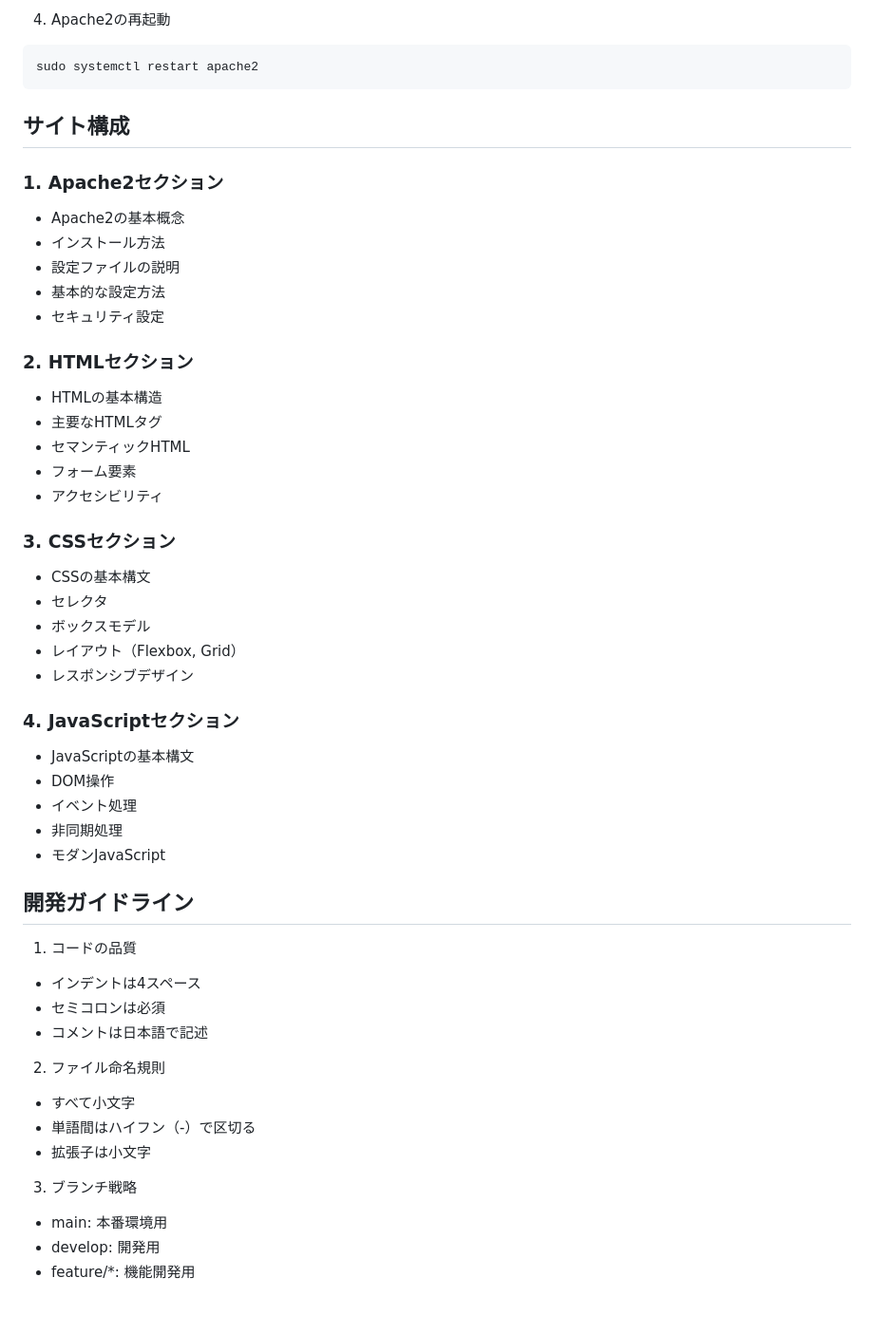
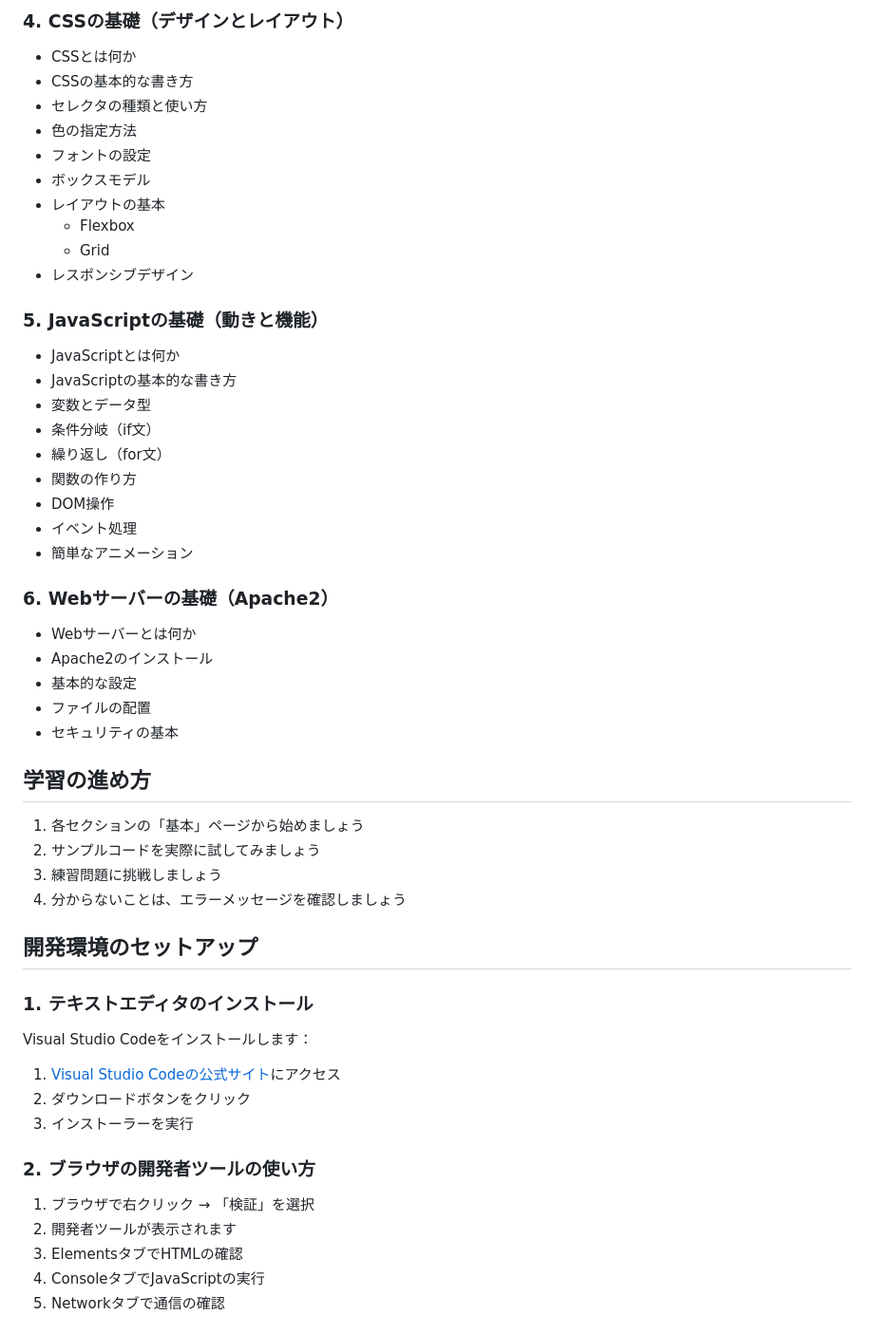
Before and after one commit to hi-miura-sh/webdev-tutorial, a Markdown page: README.md, the part around one of its changes. Shown at 95% size. GitHub-like rendering.

````diff
--- a/README.md
+++ b/README.md
@@ -71,51 +33,52 @@ sudo nano /etc/apache2/sites-available/000-default.conf
-4. Apache2の再起動
-```bash
-sudo systemctl restart apache2
-```
-
-## サイト構成
-
-### 1. Apache2セクション
-- Apache2の基本概念
-- インストール方法
-- 設定ファイルの説明
-- 基本的な設定方法
-- セキュリティ設定
-
-### 2. HTMLセクション
-- HTMLの基本構造
-- 主要なHTMLタグ
-- セマンティックHTML
-- フォーム要素
-- アクセシビリティ
-
-### 3. CSSセクション
-- CSSの基本構文
-- セレクタ
+### 4. CSSの基礎（デザインとレイアウト）
+- CSSとは何か
+- CSSの基本的な書き方
+- セレクタの種類と使い方
+- 色の指定方法
+- フォントの設定
 - ボックスモデル
-- レイアウト（Flexbox, Grid）
+- レイアウトの基本
+  - Flexbox
+  - Grid
 - レスポンシブデザイン
 
-### 4. JavaScriptセクション
-- JavaScriptの基本構文
+### 5. JavaScriptの基礎（動きと機能）
+- JavaScriptとは何か
+- JavaScriptの基本的な書き方
+- 変数とデータ型
+- 条件分岐（if文）
+- 繰り返し（for文）
+- 関数の作り方
 - DOM操作
 - イベント処理
-- 非同期処理
-- モダンJavaScript
+- 簡単なアニメーション
 
-## 開発ガイドライン
+### 6. Webサーバーの基礎（Apache2）
+- Webサーバーとは何か
+- Apache2のインストール
+- 基本的な設定
+- ファイルの配置
+- セキュリティの基本
 
-1. コードの品質
-- インデントは4スペース
-- セミコロンは必須
-- コメントは日本語で記述
+## 学習の進め方
 
-2. ファイル命名規則
-- すべて小文字
-- 単語間はハイフン（-）で区切る
-- 拡張子は小文字
+1. 各セクションの「基本」ページから始めましょう
+2. サンプルコードを実際に試してみましょう
+3. 練習問題に挑戦しましょう
+4. 分からないことは、エラーメッセージを確認しましょう
 
-3. ブランチ戦略
-- main: 本番環境用
-- develop: 開発用
-- feature/*: 機能開発用
+## 開発環境のセットアップ
+
+### 1. テキストエディタのインストール
+Visual Studio Codeをインストールします：
+1. [Visual Studio Codeの公式サイト](https://code.visualstudio.com/)にアクセス
+2. ダウンロードボタンをクリック
+3. インストーラーを実行
+
+### 2. ブラウザの開発者ツールの使い方
+1. ブラウザで右クリック → 「検証」を選択
+2. 開発者ツールが表示されます
+3. ElementsタブでHTMLの確認
+4. ConsoleタブでJavaScriptの実行
+5. Networkタブで通信の確認
+
````
Also changed, not shown: other parts of README.md (+49 -62 lines).
